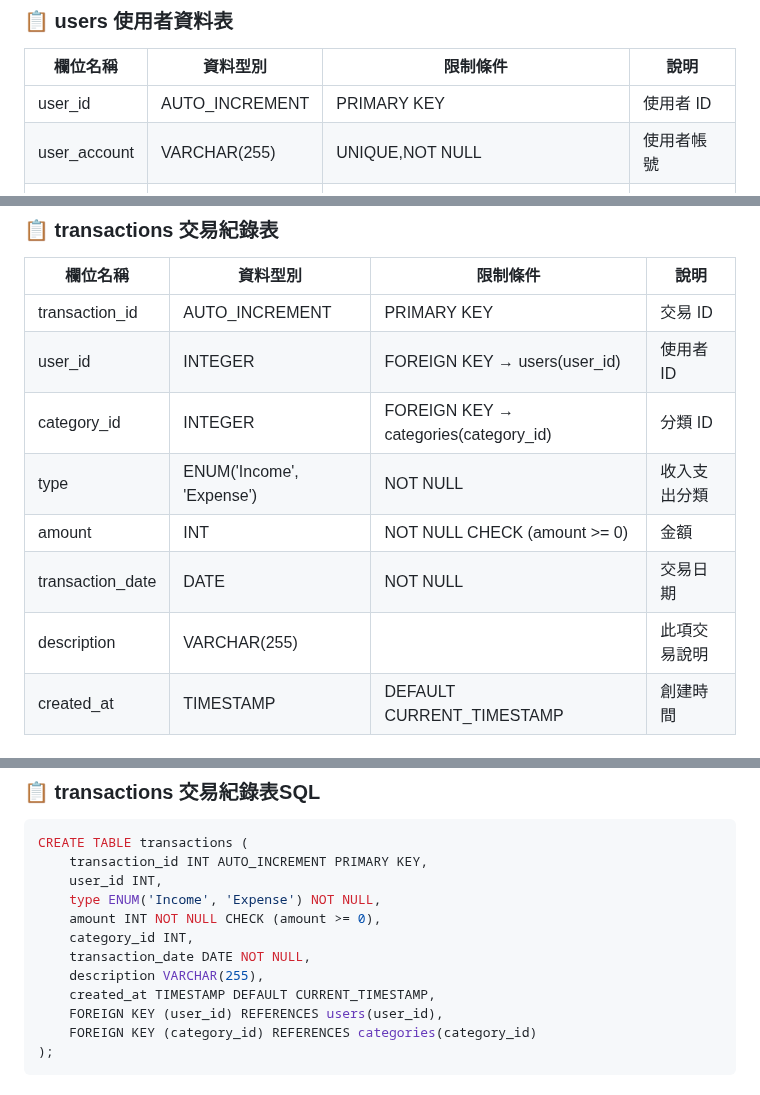
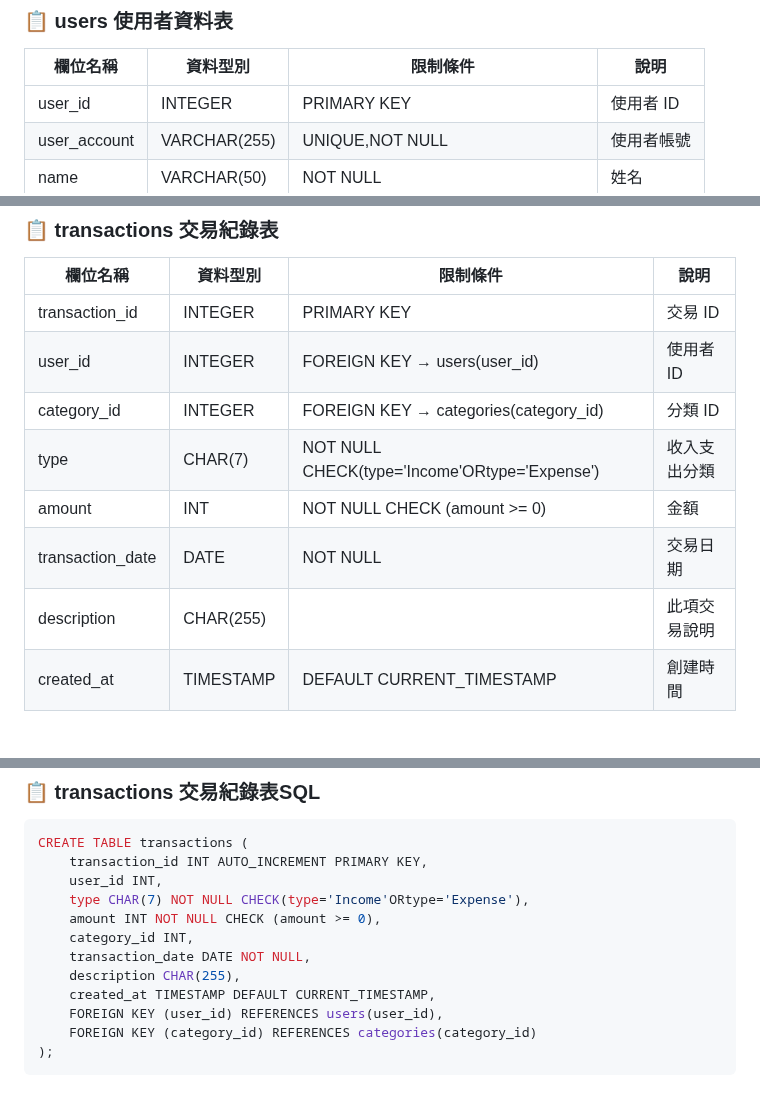
Before and after one commit to joshu0601/Database-G04, a Markdown page: README.md, 3 parts joined by grey strips. GitHub-like rendering.

```diff
--- a/README.md
+++ b/README.md
@@ -39,7 +39,7 @@
 
 | 欄位名稱      | 資料型別  | 限制條件                      | 說明       |
 |--------------|-----------|-------------------------------|------------|
-| user_id      | AUTO_INCREMENT| PRIMARY KEY                   | 使用者 ID  |
+| user_id      | INTEGER | PRIMARY KEY                   | 使用者 ID  |
 | user_account | VARCHAR(255) | UNIQUE,NOT NULL            | 使用者帳號 |
 | name         | VARCHAR(50)  | NOT NULL                      | 姓名    |
 | total_assets | INTEGER   |DEFAULT 0 CHECK (total_assets >= 0)| 總資產|
@@ -117,13 +117,13 @@ INSERT INTO categories (user_id, name) VALUES
 
 | 欄位名稱     | 資料型別 | 限制條件                                  | 說明           |
 |--------------|----------|-------------------------------------------|----------------|
-| transaction_id   | AUTO_INCREMENT   | PRIMARY KEY                   | 交易 ID|
+| transaction_id   | INTEGER   | PRIMARY KEY                   | 交易 ID|
 | user_id      | INTEGER  | FOREIGN KEY → users(user_id)              | 使用者 ID |
 | category_id  | INTEGER  | FOREIGN KEY → categories(category_id)     | 分類 ID     |
-| type         | ENUM('Income', 'Expense')|  NOT NULL                  | 收入支出分類    |
-|amount        |INT|               NOT NULL CHECK (amount >= 0)        | 金額       |
+| type         | CHAR(7)  |  NOT NULL CHECK(type='Income'ORtype='Expense')| 收入支出分類    |
+| amount       |INT|               NOT NULL CHECK (amount >= 0)        | 金額       |
 | transaction_date | DATE     | NOT NULL                             | 交易日期       |
-| description   | VARCHAR(255)|                                      | 此項交易說明  |
+| description   | CHAR(255)|                                      | 此項交易說明  |
 | created_at   | TIMESTAMP|        DEFAULT CURRENT_TIMESTAMP         | 創建時間  |
 
 ### 📋 transactions 完整性限制
@@ -144,11 +144,11 @@ INSERT INTO categories (user_id, name) VALUES
 CREATE TABLE transactions (
     transaction_id INT AUTO_INCREMENT PRIMARY KEY,
     user_id INT,
-    type ENUM('Income', 'Expense') NOT NULL,
+    type CHAR(7) NOT NULL CHECK(type='Income'ORtype='Expense'),
     amount INT NOT NULL CHECK (amount >= 0),
     category_id INT,
     transaction_date DATE NOT NULL,
-    description VARCHAR(255),
+    description CHAR(255),
     created_at TIMESTAMP DEFAULT CURRENT_TIMESTAMP,
     FOREIGN KEY (user_id) REFERENCES users(user_id),
     FOREIGN KEY (category_id) REFERENCES categories(category_id)
```
Also changed, not shown: other parts of README.md (+71 -3 lines).
